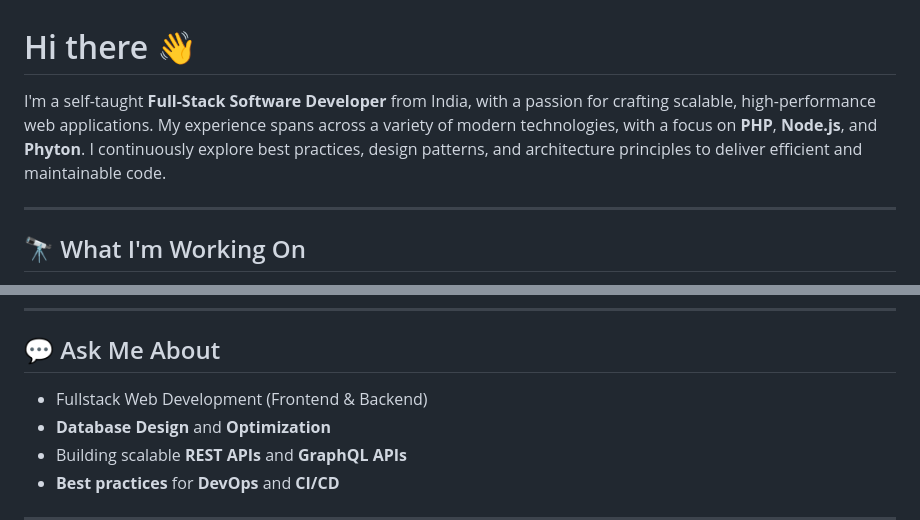
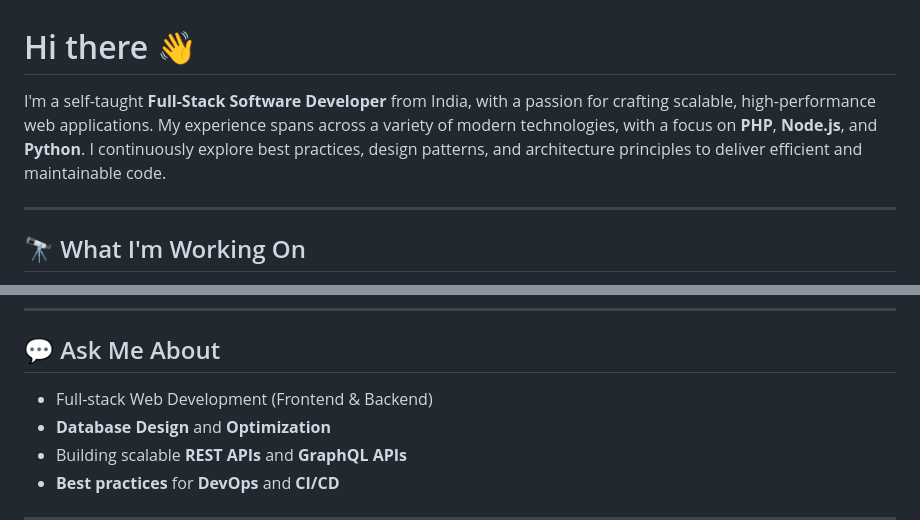
Before and after one commit to MkVerma643/MkVerma643, a Markdown page: README.md, 2 parts joined by grey strips. Drawn GitHub-style.

```diff
--- a/README.md
+++ b/README.md
@@ -1,5 +1,5 @@
 # Hi there 👋
-I'm a self-taught **Full-Stack Software Developer** from India, with a passion for crafting scalable, high-performance web applications. My experience spans across a variety of modern technologies, with a focus on **PHP**, **Node.js**, and **Phyton**. I continuously explore best practices, design patterns, and architecture principles to deliver efficient and maintainable code.
+I'm a self-taught **Full-Stack Software Developer** from India, with a passion for crafting scalable, high-performance web applications. My experience spans across a variety of modern technologies, with a focus on **PHP**, **Node.js**, and **Python**. I continuously explore best practices, design patterns, and architecture principles to deliver efficient and maintainable code.
 
 ---
 
@@ -18,7 +18,7 @@ I'm a self-taught **Full-Stack Software Developer** from India, with a passion f
 ---
 
 ## 💬 Ask Me About
-- Fullstack Web Development (Frontend & Backend)
+- Full-stack Web Development (Frontend & Backend)
 - **Database Design** and **Optimization**
 - Building scalable **REST APIs** and **GraphQL APIs**
 - **Best practices** for **DevOps** and **CI/CD**
```
